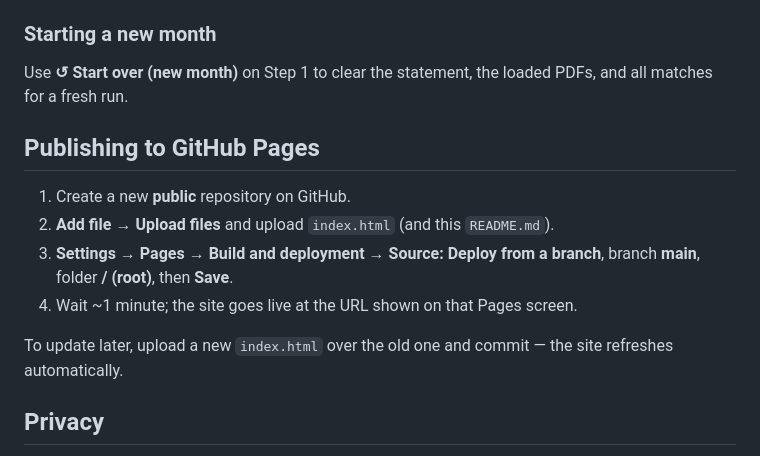
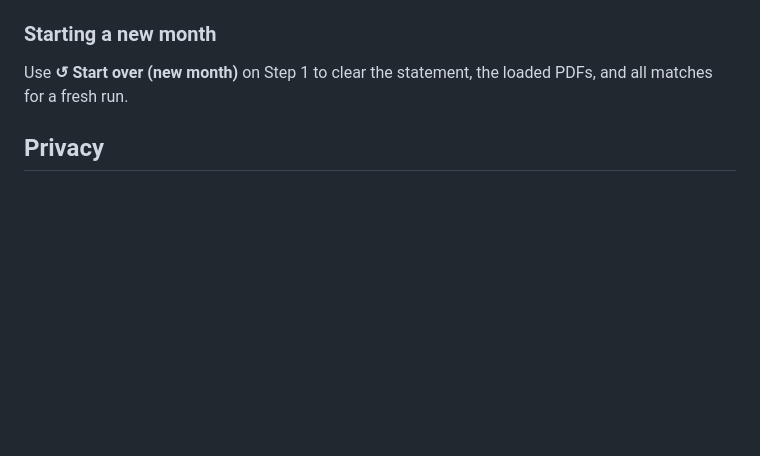
Before and after one commit to HT30703/Top-sheet-Receipts-organiser, a Markdown page: README.md, the part around the change. Drawn GitHub-style; blank space fills up the shorter version.

```diff
--- a/README.md
+++ b/README.md
@@ -74,17 +74,6 @@ https://<your-username>.github.io/<repo-name>/
 Use **↺ Start over (new month)** on Step 1 to clear the statement, the loaded
 PDFs, and all matches for a fresh run.
 
-## Publishing to GitHub Pages
-
-1. Create a new **public** repository on GitHub.
-2. **Add file → Upload files** and upload `index.html` (and this `README.md`).
-3. **Settings → Pages → Build and deployment → Source: Deploy from a branch**,
-   branch **main**, folder **/ (root)**, then **Save**.
-4. Wait ~1 minute; the site goes live at the URL shown on that Pages screen.
-
-To update later, upload a new `index.html` over the old one and commit — the site
-refreshes automatically.
-
 ## Privacy
 
 The repository (code) is public, but it contains only the tool. It stores nothing
```
